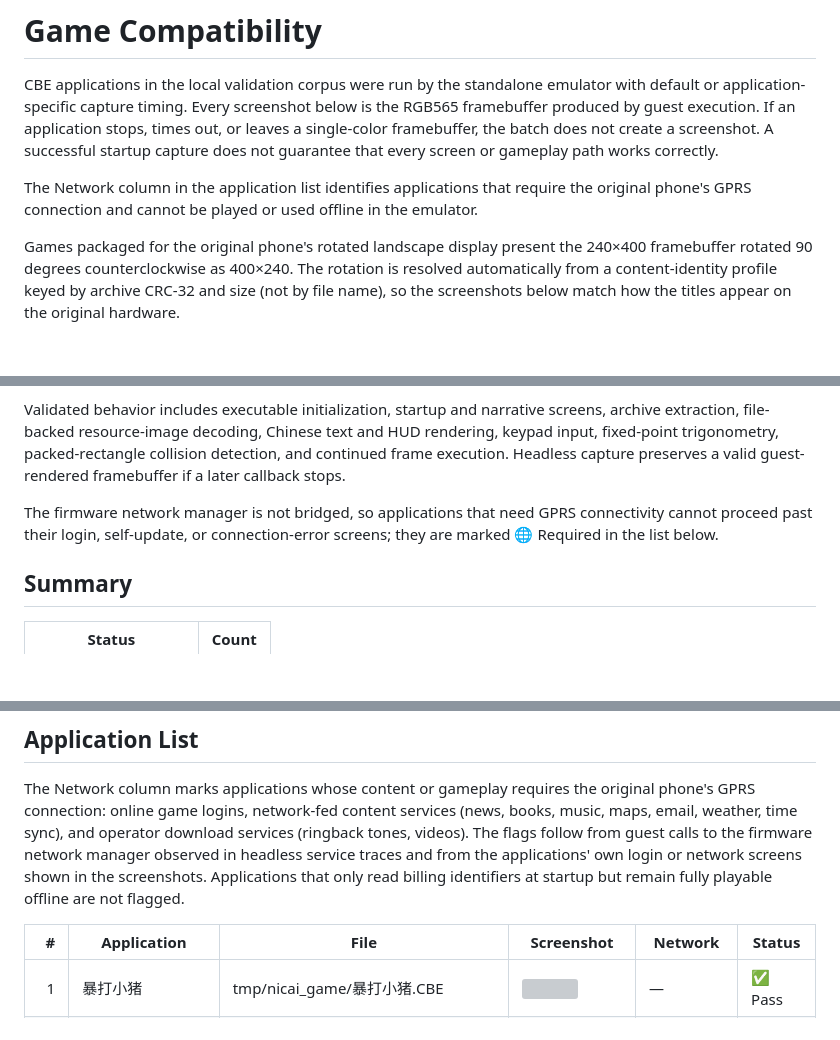
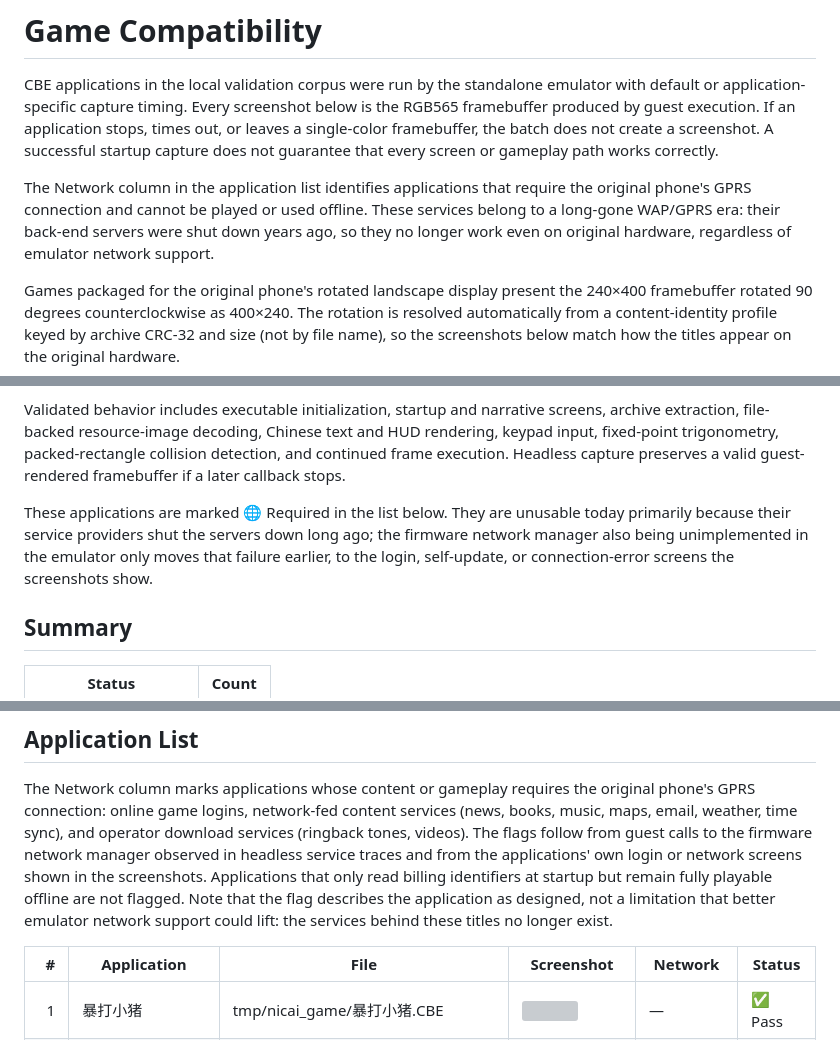
Before and after one commit to AloysHF/NicaiEmu, a Markdown page: docs/Game-Compatibility.md, 3 parts joined by grey strips. Drawn GitHub-style; blank space fills up the shorter version; grey boxes are pictures that could not be loaded.

Commit message:
docs: cite defunct servers as the primary reason network apps are unusable (#48)
The WAP/GPRS-era services behind the flagged applications were shut
down years ago, so they no longer work even on original hardware.
Reword the compatibility doc and README to present that as the primary
cause, with the unimplemented firmware network manager as the secondary
reason the failure surfaces as login/update/error screens.

```diff
--- a/docs/Game-Compatibility.md
+++ b/docs/Game-Compatibility.md
@@ -4,7 +4,9 @@ CBE applications in the local validation corpus were run by the standalone emula
 
 The Network column in the application list identifies applications that
 require the original phone's GPRS connection and cannot be played or used
-offline in the emulator.
+offline. These services belong to a long-gone WAP/GPRS era: their back-end
+servers were shut down years ago, so they no longer work even on original
+hardware, regardless of emulator network support.
 
 Games packaged for the original phone's rotated landscape display present the
 240×400 framebuffer rotated 90 degrees counterclockwise as 400×240. The
@@ -18,9 +20,11 @@ The current core recognizes little- and big-endian ARM/Thumb CBE executables des
 
 Validated behavior includes executable initialization, startup and narrative screens, archive extraction, file-backed resource-image decoding, Chinese text and HUD rendering, keypad input, fixed-point trigonometry, packed-rectangle collision detection, and continued frame execution. Headless capture preserves a valid guest-rendered framebuffer if a later callback stops.
 
-The firmware network manager is not bridged, so applications that need GPRS
-connectivity cannot proceed past their login, self-update, or connection-error
-screens; they are marked 🌐 Required in the list below.
+These applications are marked 🌐 Required in the list below. They are
+unusable today primarily because their service providers shut the servers
+down long ago; the firmware network manager also being unimplemented in the
+emulator only moves that failure earlier, to the login, self-update, or
+connection-error screens the screenshots show.
 
 ## Summary
 
@@ -40,7 +44,9 @@ download services (ringback tones, videos). The flags follow from guest calls
 to the firmware network manager observed in headless service traces and from
 the applications' own login or network screens shown in the screenshots.
 Applications that only read billing identifiers at startup but remain fully
-playable offline are not flagged.
+playable offline are not flagged. Note that the flag describes the
+application as designed, not a limitation that better emulator network
+support could lift: the services behind these titles no longer exist.
 
 | # | Application | File | Screenshot | Network | Status |
 | ---: | --- | --- | --- | --- | --- |
```
Also changed, not shown: other parts of docs/Game-Compatibility.md (+1 -1 lines), README.md (+4 -2 lines).
